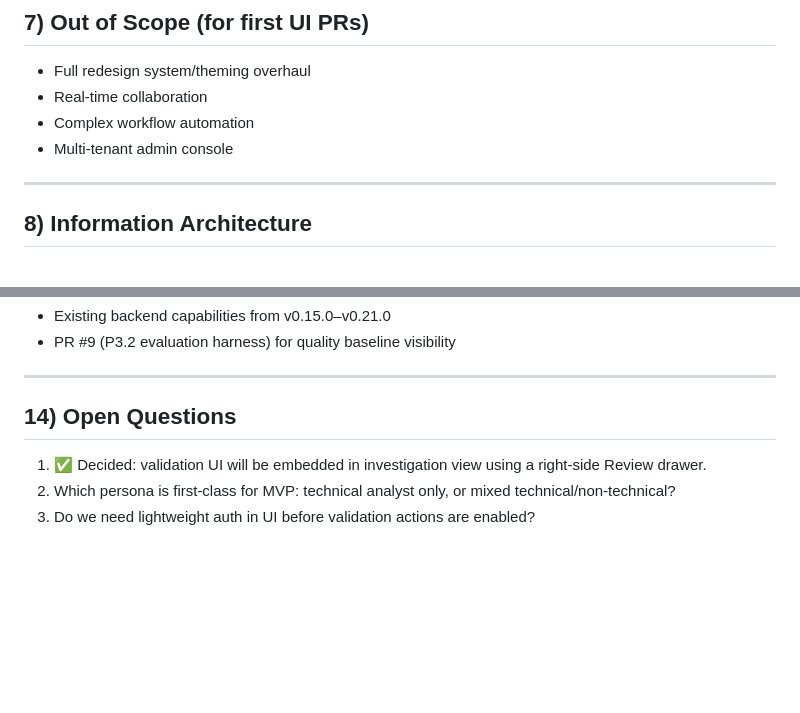
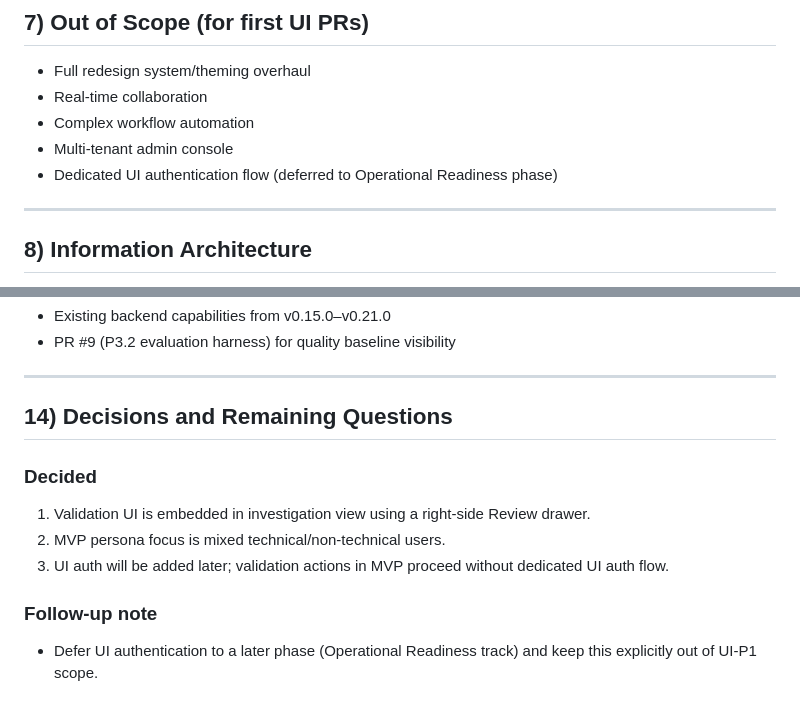
Before and after one commit to tborys/driftshield, a Markdown page: docs/plans/2026-02-21-ui-product-prd.md, 2 parts joined by grey strips. GitHub-like rendering; blank space fills up the shorter version.

Commit message:
docs(ui-prd): set mixed MVP persona and defer UI auth to later phase

```diff
--- a/docs/plans/2026-02-21-ui-product-prd.md
+++ b/docs/plans/2026-02-21-ui-product-prd.md
@@ -101,6 +101,7 @@ Build a minimal, clear investigation UI that makes DriftShield usable by non-eng
 - Real-time collaboration
 - Complex workflow automation
 - Multi-tenant admin console
+- Dedicated UI authentication flow (deferred to Operational Readiness phase)
 
 ---
 
@@ -175,8 +176,12 @@ Build a minimal, clear investigation UI that makes DriftShield usable by non-eng
 
 ---
 
-## 14) Open Questions
+## 14) Decisions and Remaining Questions
 
-1. ✅ Decided: validation UI will be embedded in investigation view using a right-side Review drawer.
-2. Which persona is first-class for MVP: technical analyst only, or mixed technical/non-technical?
-3. Do we need lightweight auth in UI before validation actions are enabled?
+### Decided
+1. Validation UI is embedded in investigation view using a right-side Review drawer.
+2. MVP persona focus is mixed technical/non-technical users.
+3. UI auth will be added later; validation actions in MVP proceed without dedicated UI auth flow.
+
+### Follow-up note
+- Defer UI authentication to a later phase (Operational Readiness track) and keep this explicitly out of UI-P1 scope.
```
